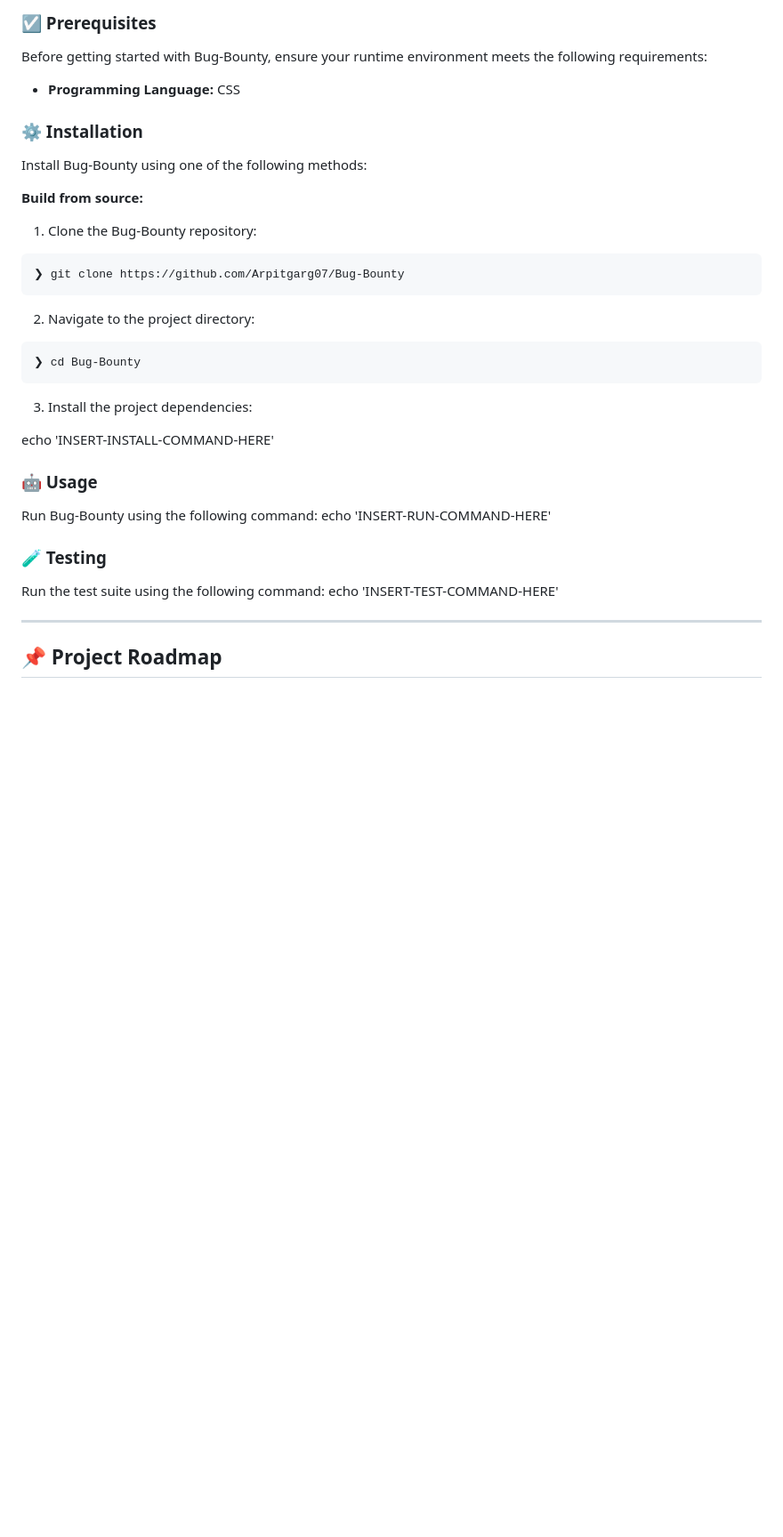
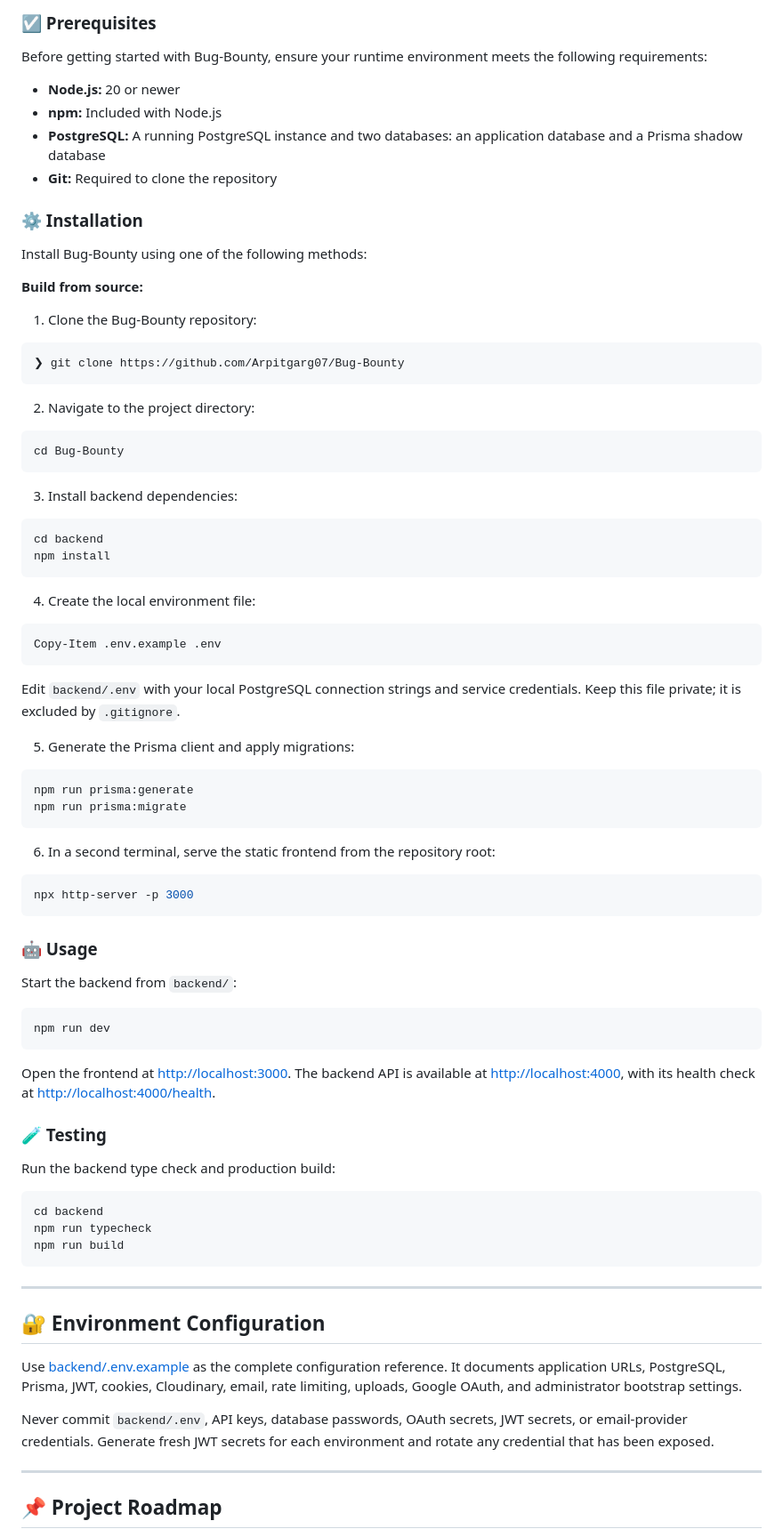
Before and after one commit to Arpitgarg07/Bug-Bounty, a Markdown page: README.md, the part around one of its changes. Shown at 89% size. Rendered like a GitHub page; blank space fills up the shorter version.

````diff
--- a/README.md
+++ b/README.md
@@ -292,7 +294,10 @@
 
 Before getting started with Bug-Bounty, ensure your runtime environment meets the following requirements:
 
-- **Programming Language:** CSS
+- **Node.js:** 20 or newer
+- **npm:** Included with Node.js
+- **PostgreSQL:** A running PostgreSQL instance and two databases: an application database and a Prisma shadow database
+- **Git:** Required to clone the repository
 
 
 ### ⚙️ Installation
@@ -308,22 +313,57 @@ Install Bug-Bounty using one of the following methods:
 
 2. Navigate to the project directory:
 ```sh
-❯ cd Bug-Bounty
+cd Bug-Bounty
 ```
 
-3. Install the project dependencies:
+3. Install backend dependencies:
+```sh
+cd backend
+npm install
+```
 
-echo 'INSERT-INSTALL-COMMAND-HERE'
+4. Create the local environment file:
+```sh
+Copy-Item .env.example .env
+```
+
+Edit `backend/.env` with your local PostgreSQL connection strings and service credentials. Keep this file private; it is excluded by `.gitignore`.
+
+5. Generate the Prisma client and apply migrations:
+```sh
+npm run prisma:generate
+npm run prisma:migrate
+```
+
+6. In a second terminal, serve the static frontend from the repository root:
+```sh
+npx http-server -p 3000
+```
 
 
 
 ### 🤖 Usage
-Run Bug-Bounty using the following command:
-echo 'INSERT-RUN-COMMAND-HERE'
+Start the backend from `backend/`:
+```sh
+npm run dev
+```
+
+Open the frontend at [http://localhost:3000](http://localhost:3000). The backend API is available at [http://localhost:4000](http://localhost:4000), with its health check at [http://localhost:4000/health](http://localhost:4000/health).
 
 ### 🧪 Testing
-Run the test suite using the following command:
-echo 'INSERT-TEST-COMMAND-HERE'
+Run the backend type check and production build:
+```sh
+cd backend
+npm run typecheck
+npm run build
+```
+
+---
+## 🔐 Environment Configuration
+
+Use [backend/.env.example](backend/.env.example) as the complete configuration reference. It documents application URLs, PostgreSQL, Prisma, JWT, cookies, Cloudinary, email, rate limiting, uploads, Google OAuth, and administrator bootstrap settings.
+
+Never commit `backend/.env`, API keys, database passwords, OAuth secrets, JWT secrets, or email-provider credentials. Generate fresh JWT secrets for each environment and rotate any credential that has been exposed.
 
 ---
 ## 📌 Project Roadmap
````
Also changed, not shown: other parts of README.md (+4 -2 lines).
